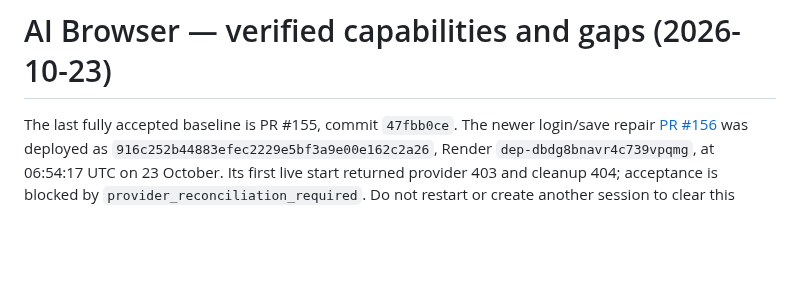
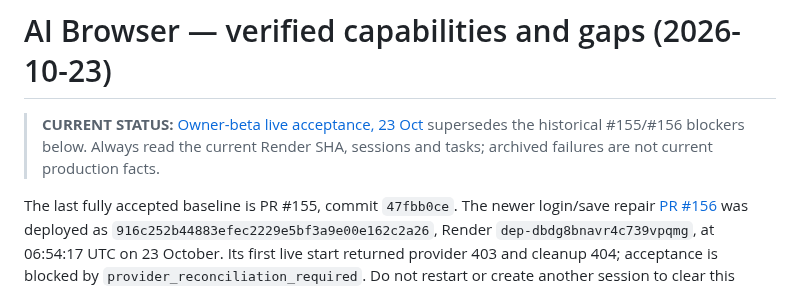
Before and after one commit to napieraj2018-arch/Watcher-15, a Markdown page: docs/BROWSER_CAPABILITIES.md, the part around the change. GitHub-like rendering; blank space fills up the shorter version.

Commit message:
docs: point historical instructions to current verified status #160

```diff
--- a/docs/BROWSER_CAPABILITIES.md
+++ b/docs/BROWSER_CAPABILITIES.md
@@ -1,4 +1,6 @@
 # AI Browser — verified capabilities and gaps (2026-10-23)
+
+> **CURRENT STATUS:** [Owner-beta live acceptance, 23 Oct](OWNER_LIVE_STATUS_20261023.md) supersedes the historical #155/#156 blockers below. Always read the current Render SHA, sessions and tasks; archived failures are not current production facts.
 
 The last fully accepted baseline is PR #155, commit `47fbb0ce`.
 The newer login/save repair [PR #156](https://github.com/napieraj2018-arch/Watcher-15/pull/156)
```
